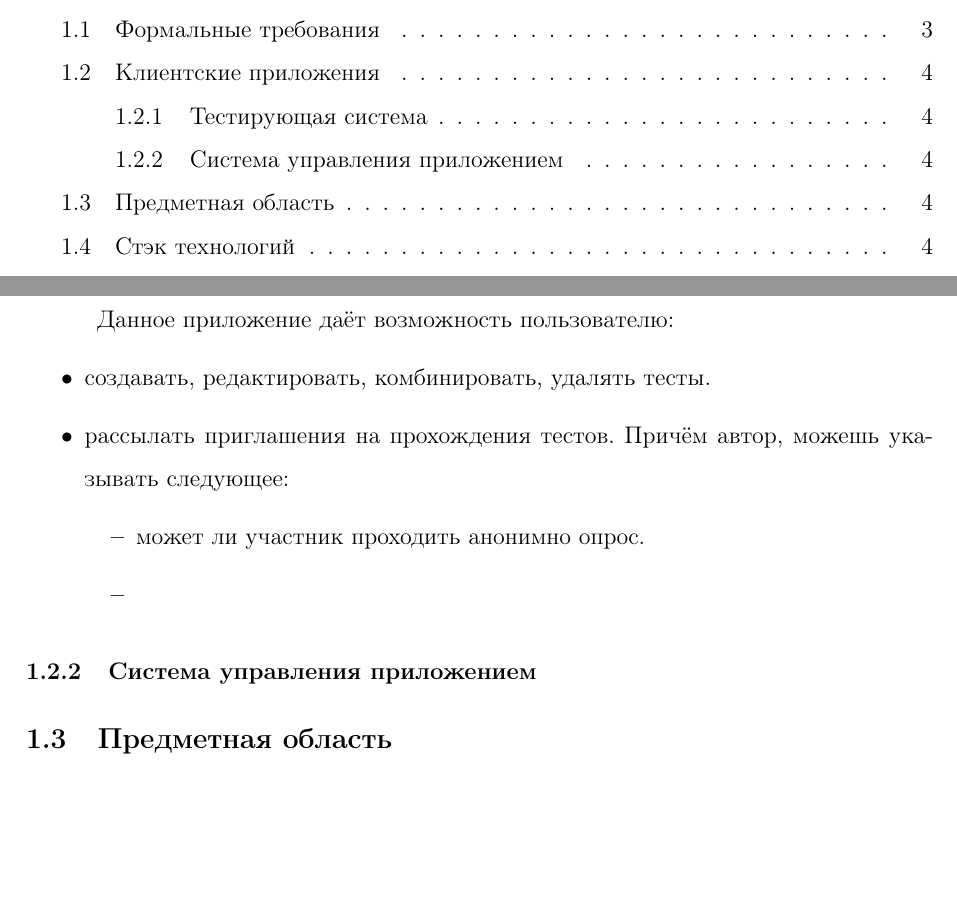
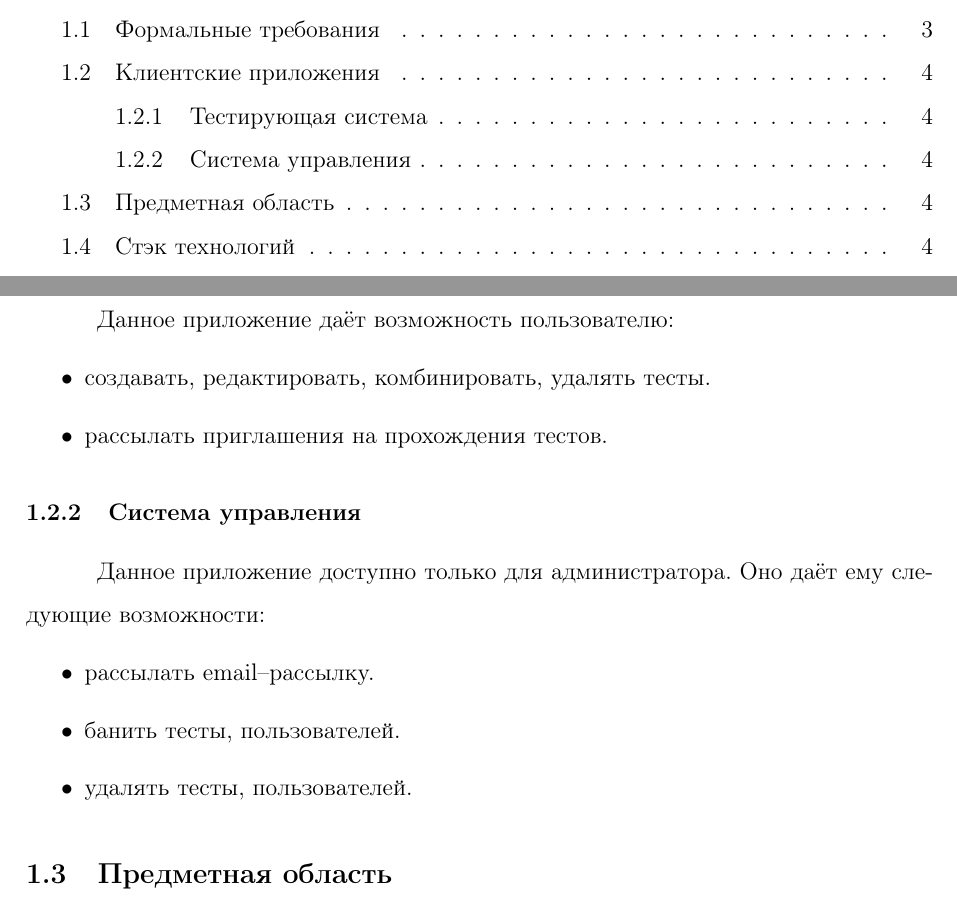
Before and after one commit to swimmwatch/db-course-project-report, a LaTeX document (document.tex, which reads sections/introduction.tex): two parts of pages 2 and 5 of 12 before the commit and two parts of pages 2 and 5 of 13 after it, joined at a grey line, cut so that both start at the same text, the shorter picture padded with empty space. Compiled offline with pdfLaTeX; a LaTeX package or settings file that is missing is left out.

Commit message:
Edit app desciption

```diff
--- a/sections/introduction.tex
+++ b/sections/introduction.tex
@@ -19,14 +19,16 @@
 Данное приложение даёт возможность пользователю:
 \begin{itemize}
     \item создавать, редактировать, комбинировать, удалять тесты.
-    \item рассылать приглашения на прохождения тестов. Причём автор, можешь указывать следующее:
-    \begin{itemize}
-        \item может ли участник проходить анонимно опрос.
-        \item
-    \end{itemize}
+    \item рассылать приглашения на прохождения тестов.
 \end{itemize}
 
-\subsubsection{Система управления приложением}
+\subsubsection{Система управления}
+Данное приложение доступно только для администратора. Оно даёт ему следующие возможности:
+\begin{itemize}
+    \item рассылать email--рассылку.
+    \item банить тесты, пользователей.
+    \item удалять тесты, пользователей.
+\end{itemize}
 
 \subsection{Предметная область}
 Область применения данного приложения универсальна. Можно использовать тестирование на сотрудниках, школьниках, студентах и так далее.
```
